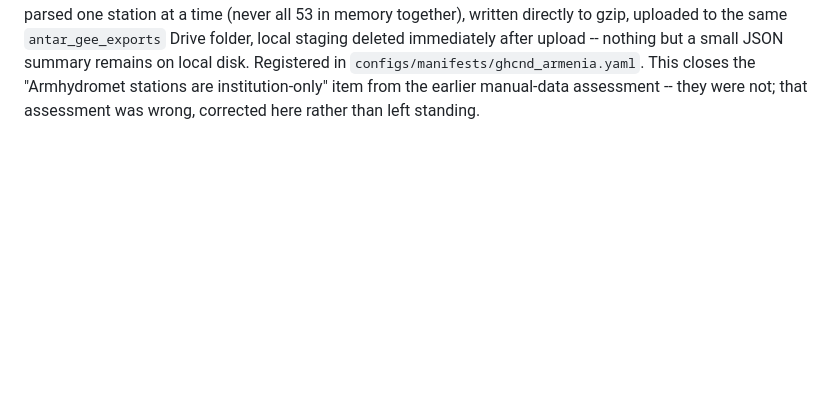
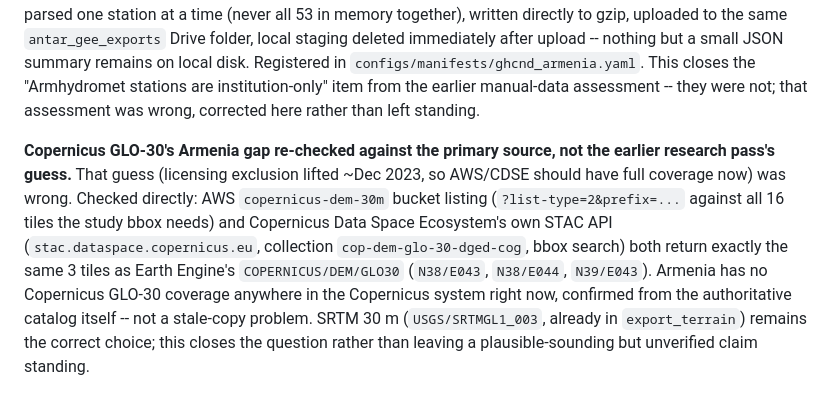
Before and after one commit to Narek-Ohanyan/antar, a Markdown page: IMPLEMENTATION_LOG.md, the part around the change. Drawn GitHub-style; blank space fills up the shorter version.

```diff
--- a/IMPLEMENTATION_LOG.md
+++ b/IMPLEMENTATION_LOG.md
@@ -658,3 +658,14 @@ nothing but a small JSON summary remains on local disk. Registered in
 `configs/manifests/ghcnd_armenia.yaml`. This closes the "Armhydromet stations are
 institution-only" item from the earlier manual-data assessment -- they were not; that assessment
 was wrong, corrected here rather than left standing.
+
+**Copernicus GLO-30's Armenia gap re-checked against the primary source, not the earlier
+research pass's guess.** That guess (licensing exclusion lifted ~Dec 2023, so AWS/CDSE should
+have full coverage now) was wrong. Checked directly: AWS `copernicus-dem-30m` bucket listing
+(`?list-type=2&prefix=...` against all 16 tiles the study bbox needs) and Copernicus Data Space
+Ecosystem's own STAC API (`stac.dataspace.copernicus.eu`, collection `cop-dem-glo-30-dged-cog`,
+bbox search) both return exactly the same 3 tiles as Earth Engine's `COPERNICUS/DEM/GLO30`
+(`N38/E043`, `N38/E044`, `N39/E043`). Armenia has no Copernicus GLO-30 coverage anywhere in the
+Copernicus system right now, confirmed from the authoritative catalog itself -- not a stale-copy
+problem. SRTM 30 m (`USGS/SRTMGL1_003`, already in `export_terrain`) remains the correct choice;
+this closes the question rather than leaving a plausible-sounding but unverified claim standing.
```
Also changed, not shown: ROADMAP.md (+11 -8 lines).
